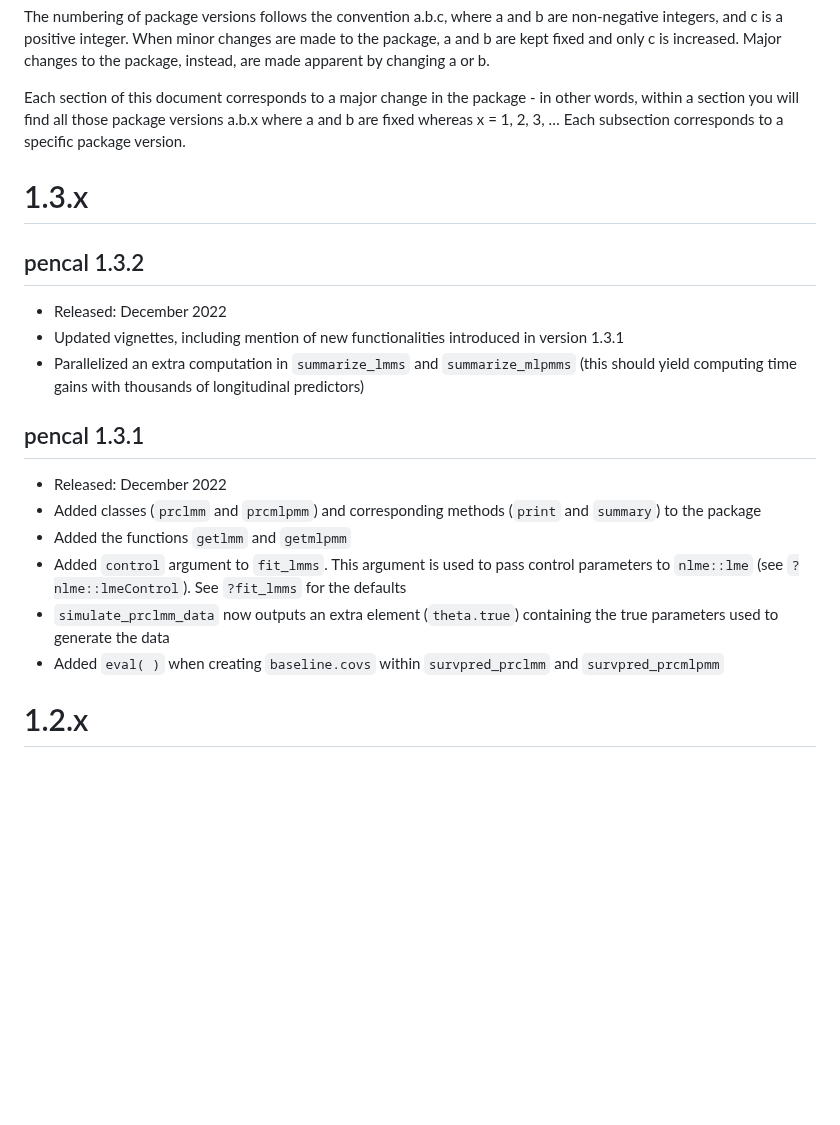
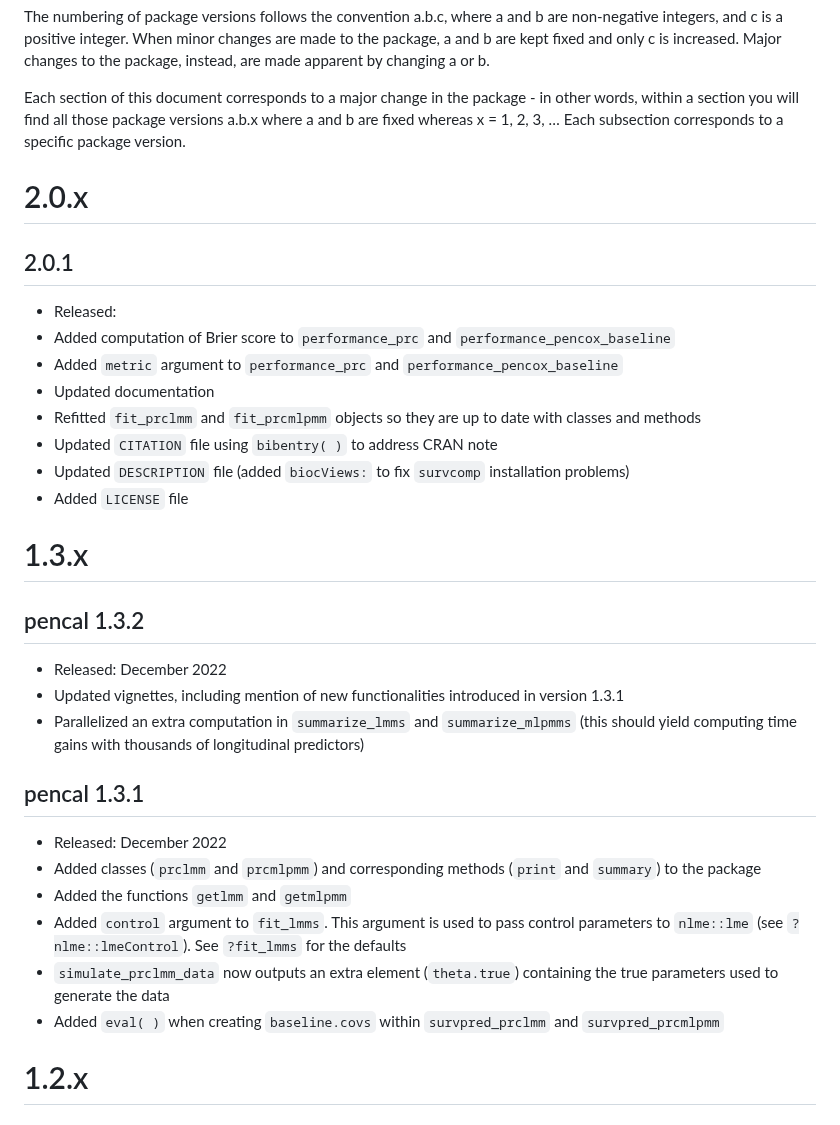
Before and after one commit to mirkosignorelli/pencal_devel, a Markdown page: inst/NEWS.md, the part around the change. Drawn GitHub-style; blank space fills up the shorter version.

Commit message:
Updated NEWS file

```diff
--- a/inst/NEWS.md
+++ b/inst/NEWS.md
@@ -14,22 +14,47 @@ package - in other words, within a section you will find all those
 package versions a.b.x where a and b are fixed whereas x = 1, 2, 3, …
 Each subsection corresponds to a specific package version.
 
+# 2.0.x
+
+## 2.0.1
+
+-   Released:
+-   Added computation of Brier score to `performance_prc` and
+    `performance_pencox_baseline`
+-   Added `metric` argument to `performance_prc` and
+    `performance_pencox_baseline`
+-   Updated documentation
+-   Refitted `fit_prclmm` and `fit_prcmlpmm` objects so they are up to
+    date with classes and methods
+-   Updated `CITATION` file using `bibentry( )` to address CRAN note
+-   Updated `DESCRIPTION` file (added `biocViews:` to fix `survcomp`
+    installation problems)
+-   Added `LICENSE` file
+
 # 1.3.x
 
 ## pencal 1.3.2
 
-- Released: December 2022
-- Updated vignettes, including mention of new functionalities introduced in version 1.3.1
-- Parallelized an extra computation in `summarize_lmms` and `summarize_mlpmms` (this should yield computing time gains with thousands of longitudinal predictors)
+-   Released: December 2022
+-   Updated vignettes, including mention of new functionalities
+    introduced in version 1.3.1
+-   Parallelized an extra computation in `summarize_lmms` and
+    `summarize_mlpmms` (this should yield computing time gains with
+    thousands of longitudinal predictors)
 
 ## pencal 1.3.1
 
-- Released: December 2022
-- Added classes (`prclmm` and `prcmlpmm`) and corresponding methods (`print` and `summary`) to the package
-- Added the functions `getlmm` and `getmlpmm`
-- Added `control` argument to `fit_lmms`. This argument is used to pass control parameters to `nlme::lme` (see `?nlme::lmeControl`). See `?fit_lmms` for the defaults
-- `simulate_prclmm_data` now outputs an extra element (`theta.true`) containing the true parameters used to generate the data
-- Added `eval( )` when creating `baseline.covs` within `survpred_prclmm` and `survpred_prcmlpmm`
+-   Released: December 2022
+-   Added classes (`prclmm` and `prcmlpmm`) and corresponding methods
+    (`print` and `summary`) to the package
+-   Added the functions `getlmm` and `getmlpmm`
+-   Added `control` argument to `fit_lmms`. This argument is used to
+    pass control parameters to `nlme::lme` (see `?nlme::lmeControl`).
+    See `?fit_lmms` for the defaults
+-   `simulate_prclmm_data` now outputs an extra element (`theta.true`)
+    containing the true parameters used to generate the data
+-   Added `eval( )` when creating `baseline.covs` within
+    `survpred_prclmm` and `survpred_prcmlpmm`
 
 # 1.2.x
 
```
